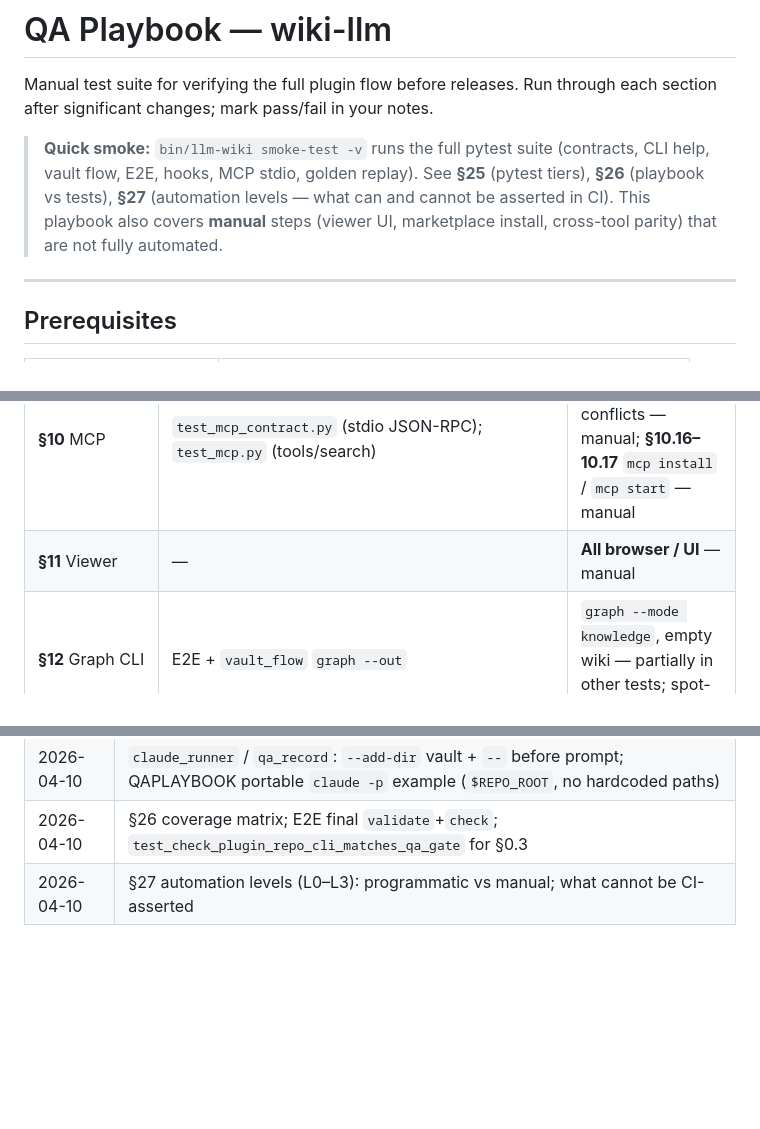
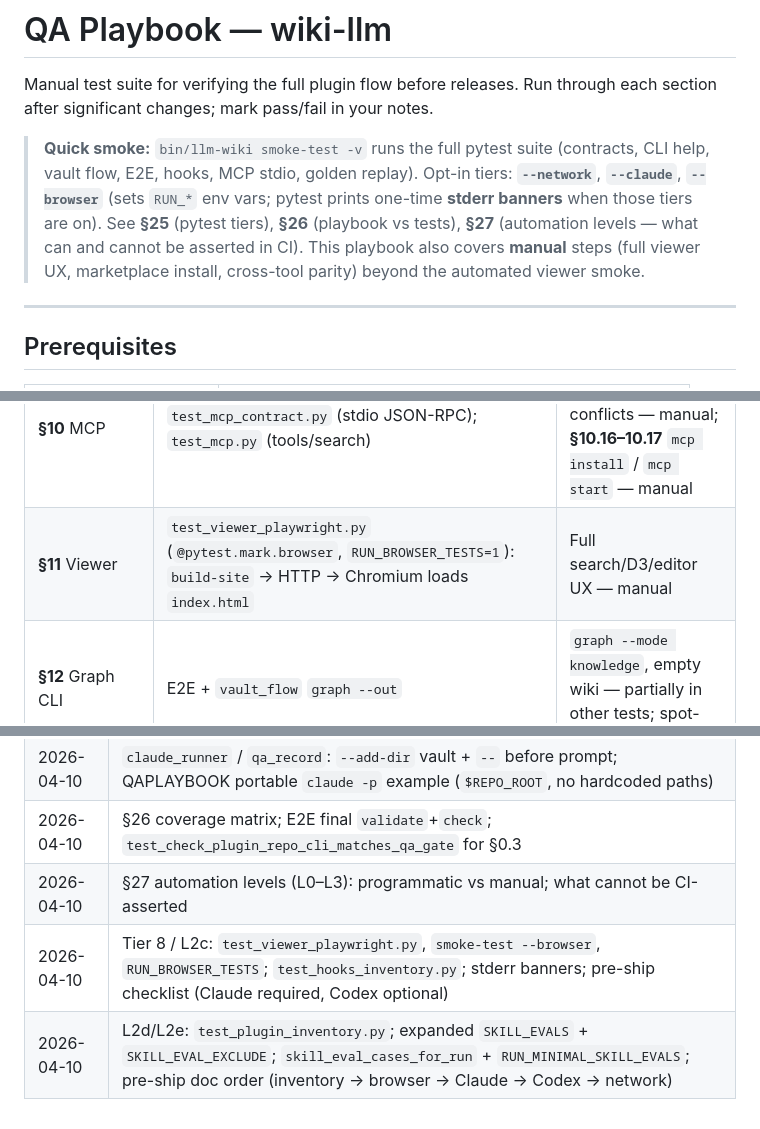
Before and after one commit to SkinnnyJay/wiki-llm, a Markdown page: docs/QAPLAYBOOK.md, 3 parts joined by grey strips. Drawn GitHub-style; blank space fills up the shorter version.

```diff
--- a/docs/QAPLAYBOOK.md
+++ b/docs/QAPLAYBOOK.md
@@ -3,8 +3,8 @@
 Manual test suite for verifying the full plugin flow before releases.
 Run through each section after significant changes; mark pass/fail in your notes.
 
-> **Quick smoke:** `bin/llm-wiki smoke-test -v` runs the full pytest suite (contracts, CLI help, vault flow, E2E, hooks, MCP stdio, golden replay). See **§25** (pytest tiers), **§26** (playbook vs tests), **§27** (automation levels — what can and cannot be asserted in CI).
-> This playbook also covers **manual** steps (viewer UI, marketplace install, cross-tool parity) that are not fully automated.
+> **Quick smoke:** `bin/llm-wiki smoke-test -v` runs the full pytest suite (contracts, CLI help, vault flow, E2E, hooks, MCP stdio, golden replay). Opt-in tiers: **`--network`**, **`--claude`**, **`--browser`** (sets `RUN_*` env vars; pytest prints one-time **stderr banners** when those tiers are on). See **§25** (pytest tiers), **§26** (playbook vs tests), **§27** (automation levels — what can and cannot be asserted in CI).
+> This playbook also covers **manual** steps (full viewer UX, marketplace install, cross-tool parity) beyond the automated viewer smoke.
 
 ---
 
@@ -553,7 +555,7 @@ claude -p --setting-sources project --no-session-persistence --dangerously-skip-
 | **§8** Session memory | `test_session_memory.py`; E2E memory save/list/recall/show | Prune edge cases, bad metadata — spot-check |
 | **§9** Git | `test_mcp.py` or dedicated git tests if present — **partial** | Full git matrix (§9) — manual or expand tests |
 | **§10** MCP | `test_mcp_contract.py` (stdio JSON-RPC); `test_mcp.py` (tools/search) | **§10b** SSE/HTTP server, port conflicts — manual; **§10.16–10.17** `mcp install` / `mcp start` — manual |
-| **§11** Viewer | — | **All browser / UI** — manual |
+| **§11** Viewer | `test_viewer_playwright.py` (`@pytest.mark.browser`, `RUN_BROWSER_TESTS=1`): `build-site` → HTTP → Chromium loads `index.html` | Full search/D3/editor UX — manual |
 | **§12** Graph CLI | E2E + `vault_flow` `graph --out` | `graph --mode knowledge`, empty wiki — partially in other tests; spot-check |
 | **§13–15** Research / benchmarks / metrics | `test_benchmark.py`, `test_locomo_convomem_suites.py`, `test_lme_failure_qids.py`; E2E `metrics stats` | Full benchmark suites with real data paths — opt-in / CI |
 | **§16** Agent docs | `sync_agent_docs.test.py` | Deliberate drift test (§16.3) — manual destructive check |
@@ -612,3 +632,5 @@ Add **new pytest tests** when a case is **deterministic** (subprocess, `tmp_path
 | 2026-04-10 | `claude_runner` / `qa_record`: `--add-dir` vault + `--` before prompt; QAPLAYBOOK portable `claude -p` example (`$REPO_ROOT`, no hardcoded paths) |
 | 2026-04-10 | §26 coverage matrix; E2E final `validate`+`check`; `test_check_plugin_repo_cli_matches_qa_gate` for §0.3 |
 | 2026-04-10 | §27 automation levels (L0–L3): programmatic vs manual; what cannot be CI-asserted |
+| 2026-04-10 | Tier 8 / L2c: `test_viewer_playwright.py`, `smoke-test --browser`, `RUN_BROWSER_TESTS`; `test_hooks_inventory.py`; stderr banners; pre-ship checklist (Claude required, Codex optional) |
+| 2026-04-10 | L2d/L2e: `test_plugin_inventory.py`; expanded `SKILL_EVALS` + `SKILL_EVAL_EXCLUDE`; `skill_eval_cases_for_run` + `RUN_MINIMAL_SKILL_EVALS`; pre-ship doc order (inventory → browser → Claude → Codex → network) |
```
Also changed, not shown: other parts of docs/QAPLAYBOOK.md (+28 -8 lines).
